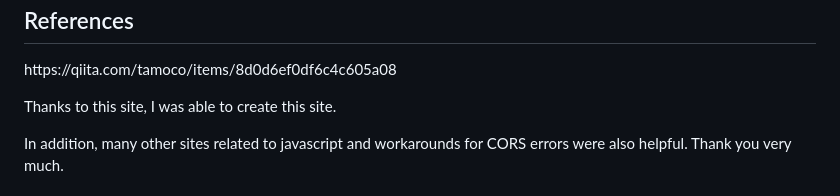
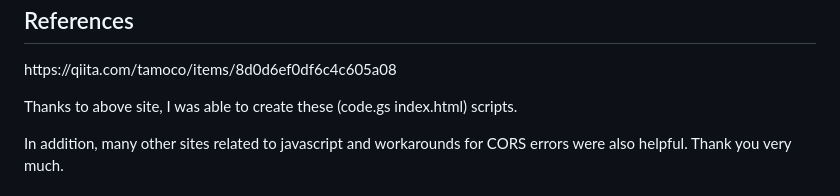
Before and after one commit to tshigeki/GoogleAppsScript-AttendanceForm, a Markdown page: README.md, the part around the change. Drawn GitHub-style.

```diff
--- a/README.md
+++ b/README.md
@@ -443,7 +443,7 @@ style='font-size:10.5pt'></span></p>
 style='font-size:10.5pt'>https://qiita.com/tamoco/items/8d0d6ef0df6c4c605a08</span></p>
 
 <p class=MsoNormal style='line-height:16.0pt'><span &gt;
-style='font-size:10.5pt'>Thanks to this site, I was able to create this site.</span></p>
+style='font-size:10.5pt'>Thanks to above site, I was able to create these (code.gs index.html) scripts.</span></p>
 
 <p class=MsoNormal style='line-height:16.0pt'><span &gt;
 style='font-size:10.5pt'>In addition, many other sites related to javascript
```
